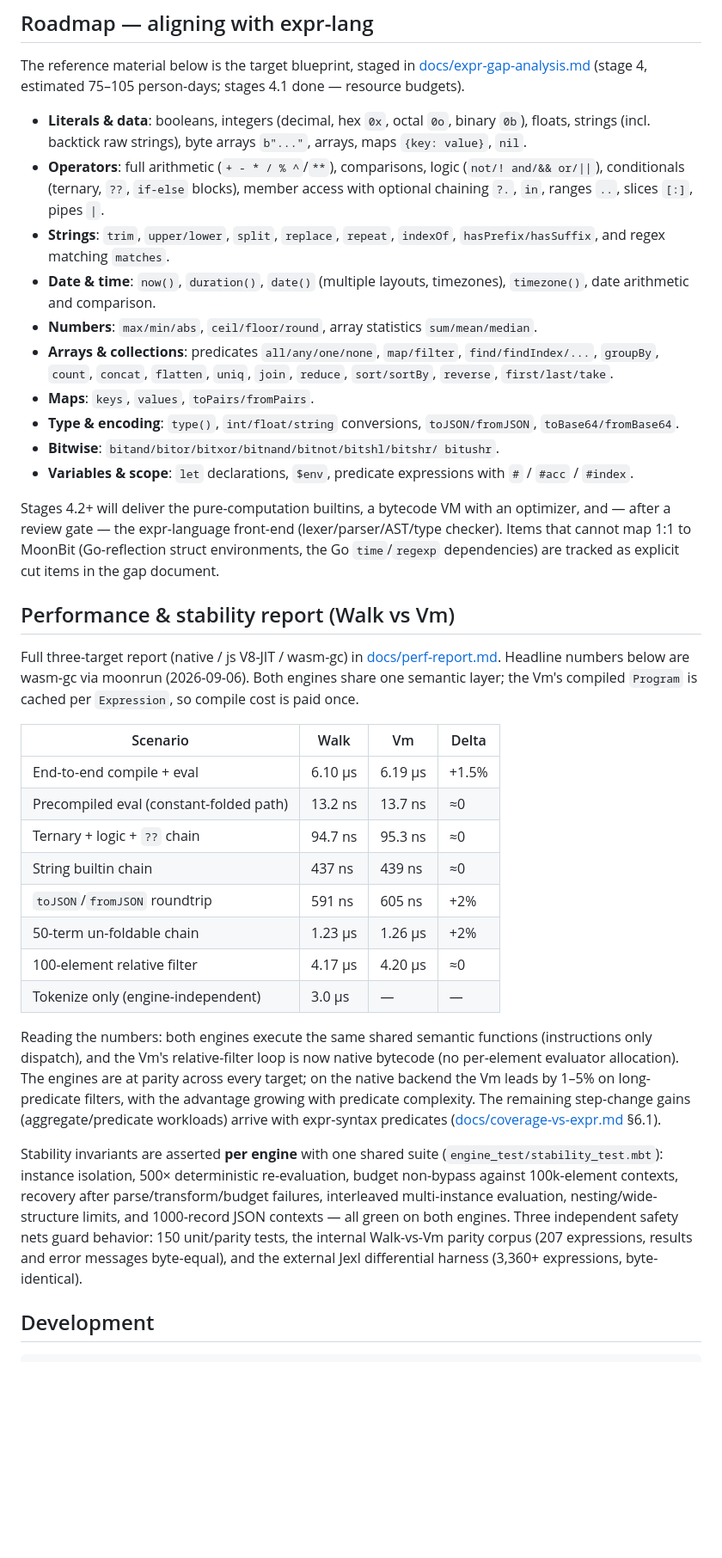
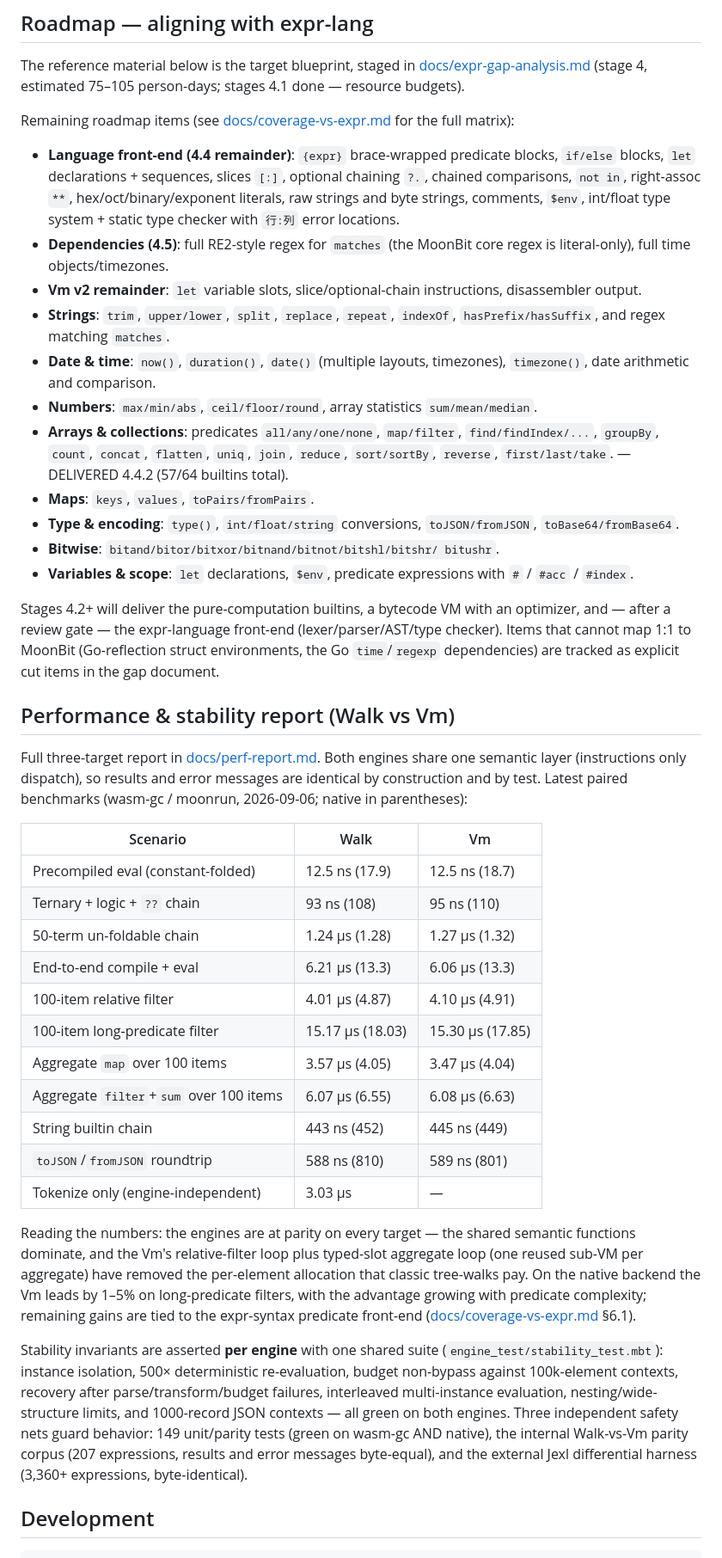
Before and after one commit to dimon-83/mbel, a Markdown page: README.mbt.md, the part around one of its changes. Shown at 86% size. GitHub-like rendering; blank space fills up the shorter version.

Commit message:
docs(readme): predicate-aggregate examples, updated capabilities/roadmap, fresh three-target perf tables
- Quick start gains expr-predicate CLI examples with verified outputs
  (map/filter pipes over JSON contexts, sum(1..100), groupBy, reduce)
- Capabilities: predicate aggregates + ??/.. /matches moved to current
- Roadmap trimmed to the 4.4 remainder, 4.5 dependencies, Vm v2 rest
- Performance section: latest paired walk/vm tables with native in
  parentheses, aggregate loop rows, updated safety-net counts
  (149 tests, wasm-gc + native)

```diff
--- a/README.mbt.md
+++ b/README.mbt.md
@@ -195,13 +219,20 @@ The reference material below is the target blueprint, staged in
 [docs/expr-gap-analysis.md](docs/expr-gap-analysis.md) (stage 4,
 estimated 75–105 person-days; stages 4.1 done — resource budgets).
 
-- **Literals & data**: booleans, integers (decimal, hex `0x`, octal
-  `0o`, binary `0b`), floats, strings (incl. backtick raw strings),
-  byte arrays `b"..."`, arrays, maps `{key: value}`, `nil`.
-- **Operators**: full arithmetic (`+ - * / % ^`/`**`), comparisons,
-  logic (`not/! and/&& or/||`), conditionals (ternary, `??`, `if-else`
-  blocks), member access with optional chaining `?.`, `in`, ranges
-  `..`, slices `[:]`, pipes `|`.
+Remaining roadmap items (see
+[docs/coverage-vs-expr.md](docs/coverage-vs-expr.md) for the full
+matrix):
+
+- **Language front-end (4.4 remainder)**: `{expr}` brace-wrapped
+  predicate blocks, `if/else` blocks, `let` declarations + sequences,
+  slices `[:]`, optional chaining `?.`, chained comparisons, `not in`,
+  right-assoc `**`, hex/oct/binary/exponent literals, raw strings and
+  byte strings, comments, `$env`, int/float type system + static type
+  checker with `行:列` error locations.
+- **Dependencies (4.5)**: full RE2-style regex for `matches` (the
+  MoonBit core regex is literal-only), full time objects/timezones.
+- **Vm v2 remainder**: `let` variable slots, slice/optional-chain
+  instructions, disassembler output.
 - **Strings**: `trim`, `upper/lower`, `split`, `replace`, `repeat`,
   `indexOf`, `hasPrefix/hasSuffix`, and regex matching `matches`.
 - **Date & time**: `now()`, `duration()`, `date()` (multiple layouts,
@@ -211,7 +242,7 @@ estimated 75–105 person-days; stages 4.1 done — resource budgets).
 - **Arrays & collections**: predicates `all/any/one/none`,
   `map/filter`, `find/findIndex/...`, `groupBy`, `count`, `concat`,
   `flatten`, `uniq`, `join`, `reduce`, `sort/sortBy`, `reverse`,
-  `first/last/take`.
+  `first/last/take`. — DELIVERED 4.4.2 (57/64 builtins total).
 - **Maps**: `keys`, `values`, `toPairs/fromPairs`.
 - **Type & encoding**: `type()`, `int/float/string` conversions,
   `toJSON/fromJSON`, `toBase64/fromBase64`.
@@ -228,30 +259,33 @@ dependencies) are tracked as explicit cut items in the gap document.
 
 ## Performance & stability report (Walk vs Vm)
 
-Full three-target report (native / js V8-JIT / wasm-gc) in
-[docs/perf-report.md](docs/perf-report.md). Headline numbers below are
-wasm-gc via moonrun (2026-09-06). Both engines share one semantic
-layer; the Vm's compiled `Program` is cached per `Expression`, so
-compile cost is paid once.
+Full three-target report in [docs/perf-report.md](docs/perf-report.md).
+Both engines share one semantic layer (instructions only dispatch), so
+results and error messages are identical by construction and by test.
+Latest paired benchmarks (wasm-gc / moonrun, 2026-09-06; native in
+parentheses):
 
-| Scenario | Walk | Vm | Delta |
-|---|---|---|---|
-| End-to-end compile + eval | 6.10 µs | 6.19 µs | +1.5% |
-| Precompiled eval (constant-folded path) | 13.2 ns | 13.7 ns | ≈0 |
-| Ternary + logic + `??` chain | 94.7 ns | 95.3 ns | ≈0 |
-| String builtin chain | 437 ns | 439 ns | ≈0 |
-| `toJSON`/`fromJSON` roundtrip | 591 ns | 605 ns | +2% |
-| 50-term un-foldable chain | 1.23 µs | 1.26 µs | +2% |
-| 100-element relative filter | 4.17 µs | 4.20 µs | ≈0 |
-| Tokenize only (engine-independent) | 3.0 µs | — | — |
+| Scenario | Walk | Vm |
+|---|---|---|
+| Precompiled eval (constant-folded) | 12.5 ns (17.9) | 12.5 ns (18.7) |
+| Ternary + logic + `??` chain | 93 ns (108) | 95 ns (110) |
+| 50-term un-foldable chain | 1.24 µs (1.28) | 1.27 µs (1.32) |
+| End-to-end compile + eval | 6.21 µs (13.3) | 6.06 µs (13.3) |
+| 100-item relative filter | 4.01 µs (4.87) | 4.10 µs (4.91) |
+| 100-item long-predicate filter | 15.17 µs (18.03) | 15.30 µs (17.85) |
+| Aggregate `map` over 100 items | 3.57 µs (4.05) | 3.47 µs (4.04) |
+| Aggregate `filter`+`sum` over 100 items | 6.07 µs (6.55) | 6.08 µs (6.63) |
+| String builtin chain | 443 ns (452) | 445 ns (449) |
+| `toJSON`/`fromJSON` roundtrip | 588 ns (810) | 589 ns (801) |
+| Tokenize only (engine-independent) | 3.03 µs | — |
 
-Reading the numbers: both engines execute the same shared semantic
-functions (instructions only dispatch), and the Vm's relative-filter
-loop is now native bytecode (no per-element evaluator allocation).
-The engines are at parity across every target; on the native backend
-the Vm leads by 1–5% on long-predicate filters, with the advantage
-growing with predicate complexity. The remaining step-change gains
-(aggregate/predicate workloads) arrive with expr-syntax predicates
+Reading the numbers: the engines are at parity on every target — the
+shared semantic functions dominate, and the Vm's relative-filter loop
+plus typed-slot aggregate loop (one reused sub-VM per aggregate) have
+removed the per-element allocation that classic tree-walks pay. On the
+native backend the Vm leads by 1–5% on long-predicate filters, with
+the advantage growing with predicate complexity; remaining gains are
+tied to the expr-syntax predicate front-end
 ([docs/coverage-vs-expr.md](docs/coverage-vs-expr.md) §6.1).
 
 Stability invariants are asserted **per engine** with one shared
@@ -260,10 +294,10 @@ deterministic re-evaluation, budget non-bypass against 100k-element
 contexts, recovery after parse/transform/budget failures, interleaved
 multi-instance evaluation, nesting/wide-structure limits, and
 1000-record JSON contexts — all green on both engines. Three
-independent safety nets guard behavior: 150 unit/parity tests, the
-internal Walk-vs-Vm parity corpus (207 expressions, results and error
-messages byte-equal), and the external Jexl differential harness
-(3,360+ expressions, byte-identical).
+independent safety nets guard behavior: 149 unit/parity tests (green
+on wasm-gc AND native), the internal Walk-vs-Vm parity corpus (207
+expressions, results and error messages byte-equal), and the external
+Jexl differential harness (3,360+ expressions, byte-identical).
 
 ## Development
 
```
Also changed, not shown: other parts of README.mbt.md (+24 -0 lines).
